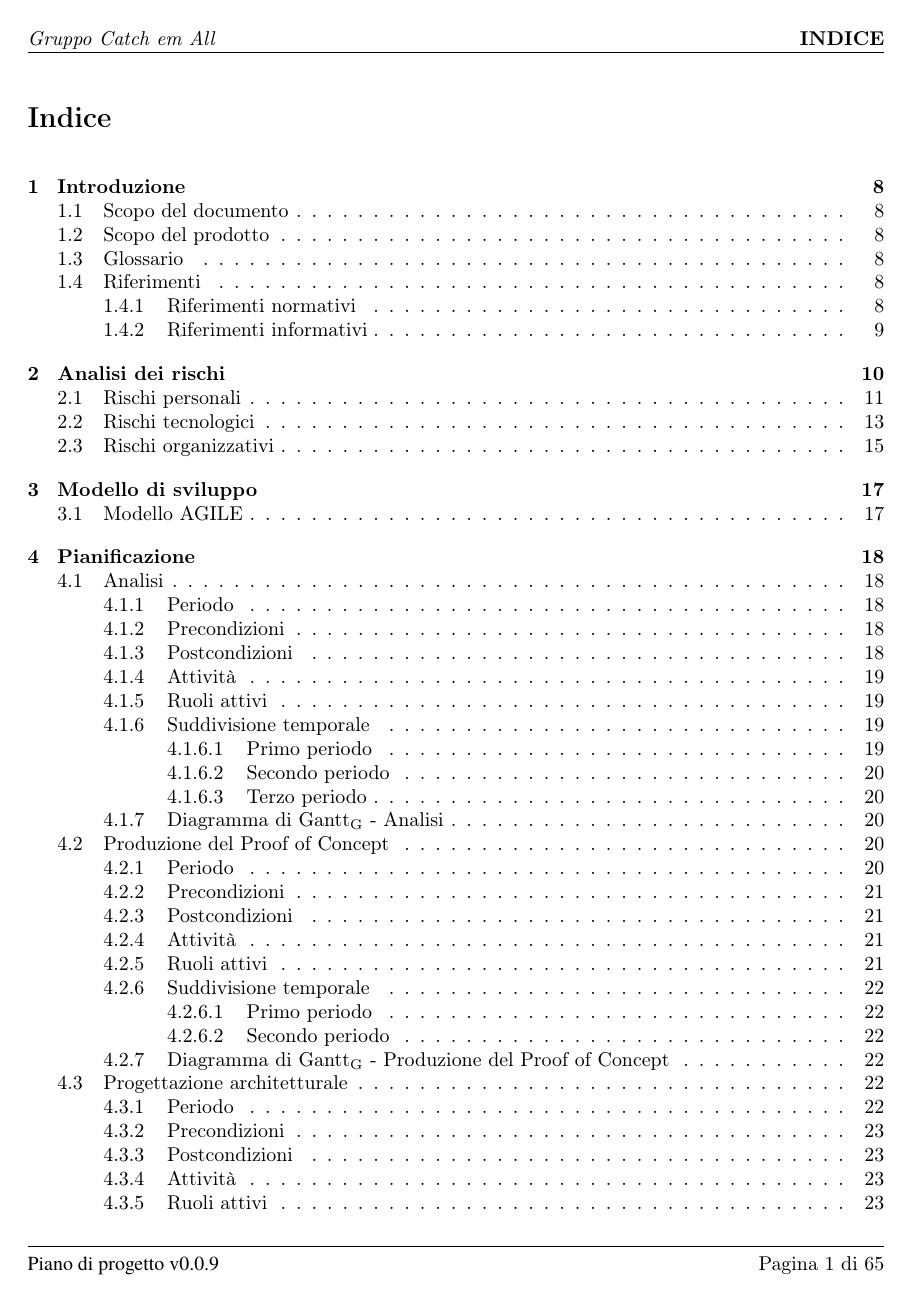
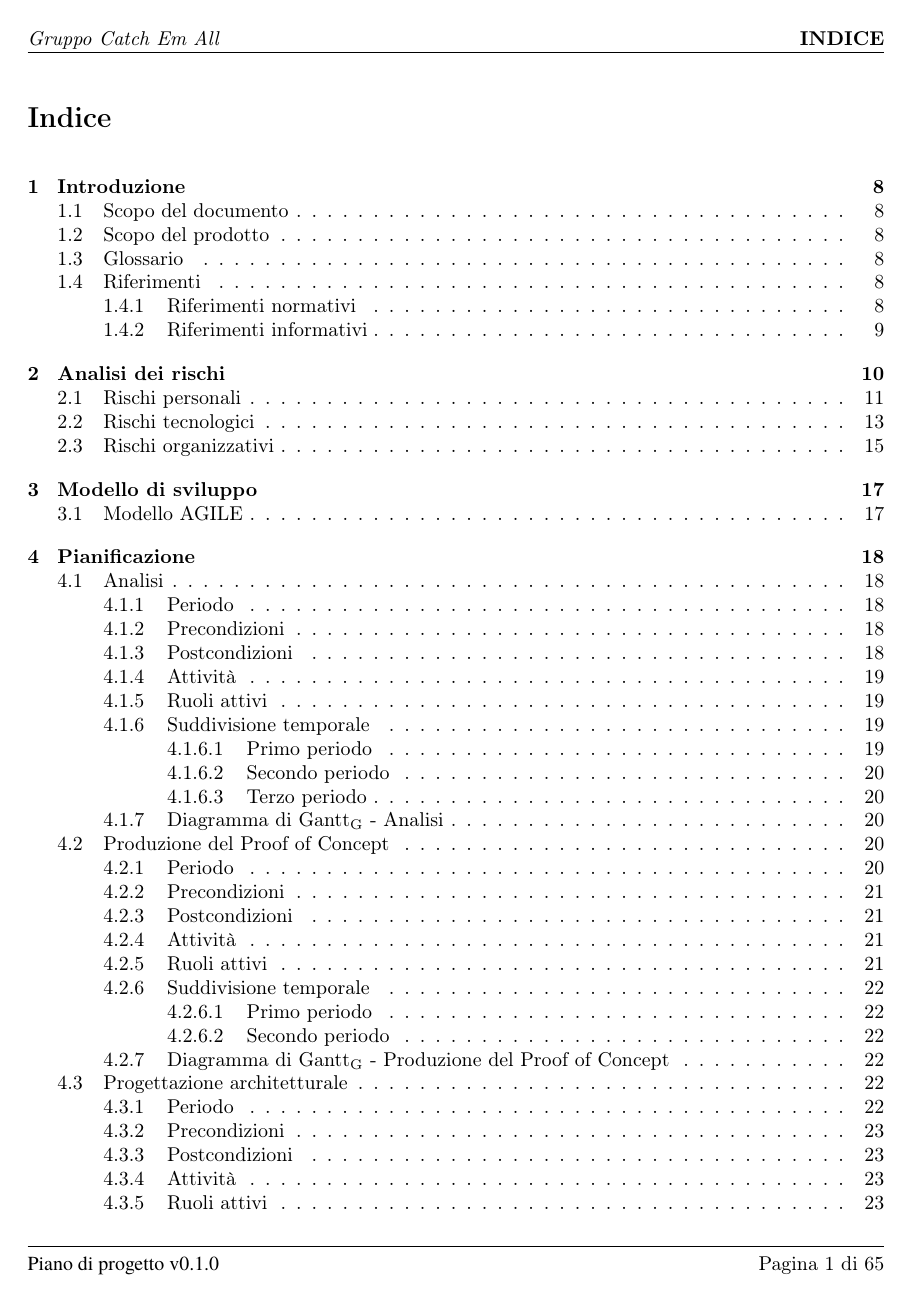
Before and after one commit to catchEmAll-SWE/PoC, a LaTeX document (Piano di progetto/src/Piano_di_progetto.tex, which reads Piano di progetto/src/sections/style.tex): page 3 of 67. Compiled offline with pdfLaTeX.

Commit message:
CEA-53 coherence changes

```diff
--- a/Piano di progetto/src/sections/style.tex
+++ b/Piano di progetto/src/sections/style.tex
@@ -4,10 +4,10 @@
 	\pagestyle{fancy}
 	\fancyhf{}
 	% HEADER
-	\fancyhead[L]{\textit{Gruppo Catch em All}}
+	\fancyhead[L]{\textit{Gruppo Catch Em All}}
 	\fancyhead[R]{\uppercase{\textbf{\leftmark}}}
 	% FOOTER
-	\fancyfoot[L]{\fontfamily{qtm}\selectfont Piano di progetto v0.0.9}
+	\fancyfoot[L]{\fontfamily{qtm}\selectfont Piano di progetto v0.1.0}
 	\fancyfoot[R]{Pagina \thepage~di~\pageref{LastPage}}
 	\setcounter{page}{0}
 	\pagenumbering{arabic}
```
